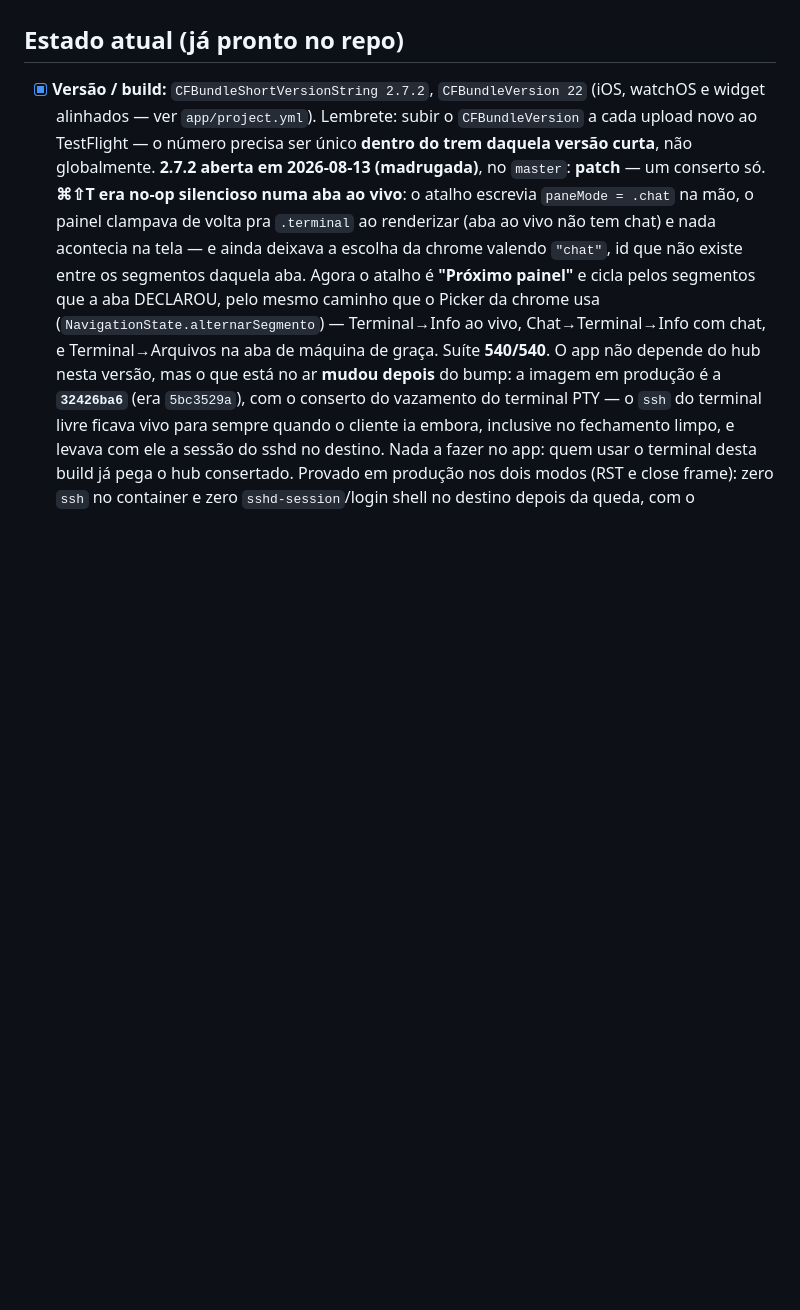
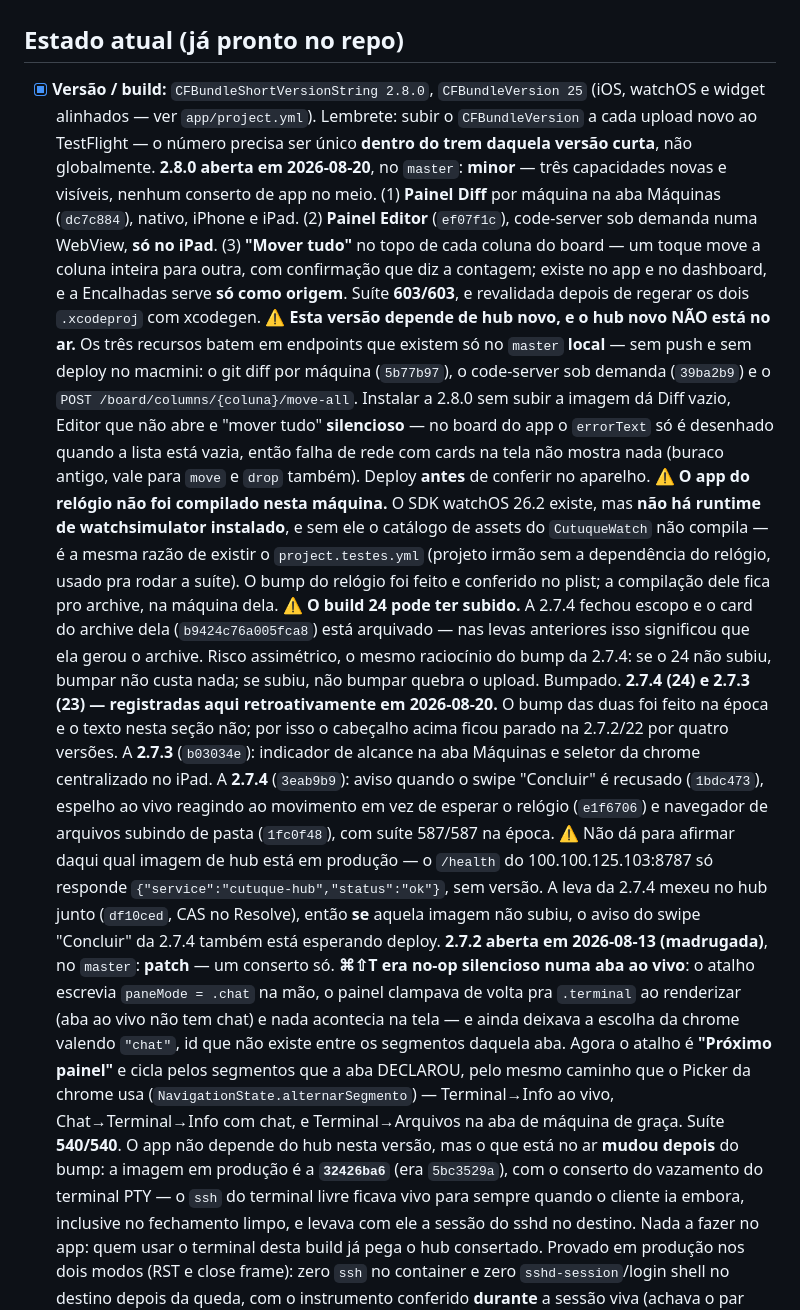
Before and after one commit to vxfontes/cutuque, a Markdown page: docs/app-store-submission.md, the part around the change. Drawn GitHub-style; blank space fills up the shorter version.

Commit message:
docs: submissão registra a 2.8.0 (e a 2.7.3/2.7.4, que estavam em atraso)
O cabeçalho "Estado atual" ainda dizia 2.7.2/22 — quatro versões atrás. As
2.7.3 e 2.7.4 tiveram bump e nunca texto; entram aqui retroativamente, curtas,
tiradas dos próprios commits.

Na 2.8.0 ficam registrados os três avisos que valem mais que o changelog: o hub
de que ela depende não está no ar, o app do relógio não foi compilado nesta
máquina (falta runtime de watchsimulator) e o build 24 provavelmente já subiu.
Também fica escrito que não dá para saber daqui qual imagem de hub roda em
produção — o /health não devolve versão.

```diff
--- a/docs/app-store-submission.md
+++ b/docs/app-store-submission.md
@@ -5,10 +5,50 @@ enviar o build pelo App Store Connect.
 
 ## Estado atual (já pronto no repo)
 
-- [x] **Versão / build:** `CFBundleShortVersionString 2.7.2`, `CFBundleVersion 22`
+- [x] **Versão / build:** `CFBundleShortVersionString 2.8.0`, `CFBundleVersion 25`
       (iOS, watchOS e widget alinhados — ver `app/project.yml`). Lembrete: subir o
       `CFBundleVersion` a cada upload novo ao TestFlight — o número precisa ser
       único **dentro do trem daquela versão curta**, não globalmente.
+      **2.8.0 aberta em 2026-08-20**, no `master`: **minor** — três capacidades
+      novas e visíveis, nenhum conserto de app no meio. (1) **Painel Diff** por
+      máquina na aba Máquinas (`dc7c884`), nativo, iPhone e iPad. (2) **Painel
+      Editor** (`ef07f1c`), code-server sob demanda numa WebView, **só no iPad**.
+      (3) **"Mover tudo"** no topo de cada coluna do board — um toque move a coluna
+      inteira para outra, com confirmação que diz a contagem; existe no app e no
+      dashboard, e a Encalhadas serve **só como origem**. Suíte **603/603**, e
+      revalidada depois de regerar os dois `.xcodeproj` com xcodegen.
+      ⚠️ **Esta versão depende de hub novo, e o hub novo NÃO está no ar.** Os três
+      recursos batem em endpoints que existem só no `master` **local** — sem push e
+      sem deploy no macmini: o git diff por máquina (`5b77b97`), o code-server sob
+      demanda (`39ba2b9`) e o `POST /board/columns/{coluna}/move-all`. Instalar a
+      2.8.0 sem subir a imagem dá Diff vazio, Editor que não abre e "mover tudo"
+      **silencioso** — no board do app o `errorText` só é desenhado quando a lista
+      está vazia, então falha de rede com cards na tela não mostra nada (buraco
+      antigo, vale para `move` e `drop` também). Deploy **antes** de conferir no
+      aparelho.
+      ⚠️ **O app do relógio não foi compilado nesta máquina.** O SDK watchOS 26.2
+      existe, mas **não há runtime de watchsimulator instalado**, e sem ele o
+      catálogo de assets do `CutuqueWatch` não compila — é a mesma razão de existir
+      o `project.testes.yml` (projeto irmão sem a dependência do relógio, usado pra
+      rodar a suíte). O bump do relógio foi feito e conferido no plist; a compilação
+      dele fica pro archive, na máquina dela.
+      ⚠️ **O build 24 pode ter subido.** A 2.7.4 fechou escopo e o card do archive
+      dela (`b9424c76a005fca8`) está arquivado — nas levas anteriores isso significou
+      que ela gerou o archive. Risco assimétrico, o mesmo raciocínio do bump da
+      2.7.4: se o 24 não subiu, bumpar não custa nada; se subiu, não bumpar quebra o
+      upload. Bumpado.
+      **2.7.4 (24) e 2.7.3 (23) — registradas aqui retroativamente em 2026-08-20.**
+      O bump das duas foi feito na época e o texto nesta seção não; por isso o
+      cabeçalho acima ficou parado na 2.7.2/22 por quatro versões. A **2.7.3**
+      (`b03034e`): indicador de alcance na aba Máquinas e seletor da chrome
+      centralizado no iPad. A **2.7.4** (`3eab9b9`): aviso quando o swipe "Concluir"
+      é recusado (`1bdc473`), espelho ao vivo reagindo ao movimento em vez de esperar
+      o relógio (`e1f6706`) e navegador de arquivos subindo de pasta (`1fc0f48`),
+      com suíte 587/587 na época. ⚠️ Não dá para afirmar daqui qual imagem de hub
+      está em produção — o `/health` do 100.100.125.103:8787 só responde
+      `{"service":"cutuque-hub","status":"ok"}`, sem versão. A leva da 2.7.4 mexeu no
+      hub junto (`df10ced`, CAS no Resolve), então **se** aquela imagem não subiu, o
+      aviso do swipe "Concluir" da 2.7.4 também está esperando deploy.
       **2.7.2 aberta em 2026-08-13 (madrugada)**, no `master`: **patch** — um
       conserto só. **⌘⇧T era no-op silencioso numa aba ao vivo**: o atalho escrevia
       `paneMode = .chat` na mão, o painel clampava de volta pra `.terminal` ao
```
